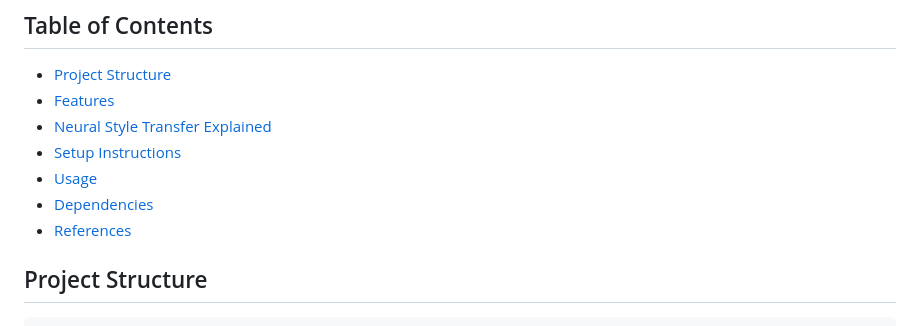
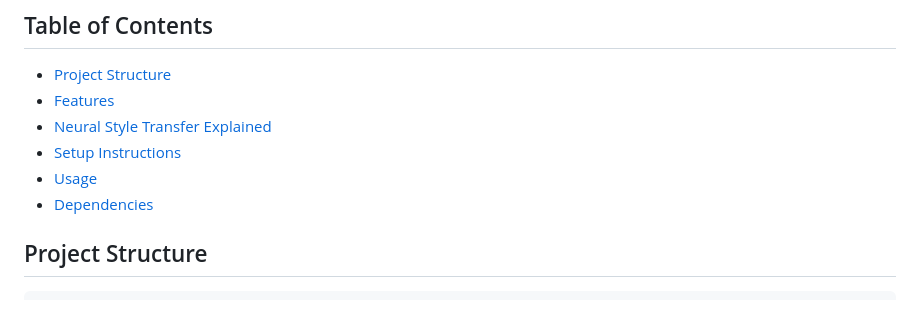
Before and after one commit to ArnabMitra0408/Neural-Style-Transfer, a Markdown page: README.md, the part around the change. Rendered like a GitHub page.

```diff
--- a/README.md
+++ b/README.md
@@ -12,7 +12,6 @@ This project implements Neural Style Transfer (NST) using Convolutional Neural N
 - [Setup Instructions](#setup-instructions)
 - [Usage](#usage)
 - [Dependencies](#dependencies)
-- [References](#references)
 
 ## Project Structure
 
```
